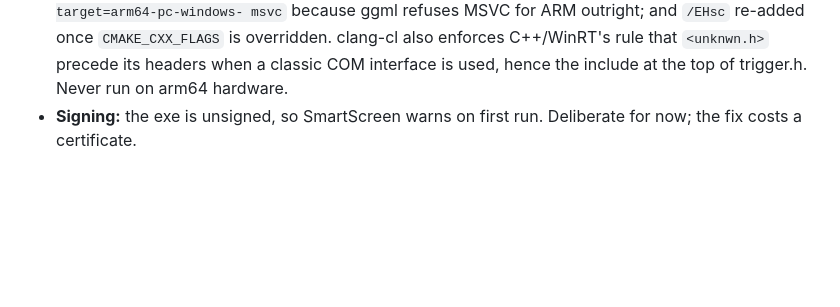
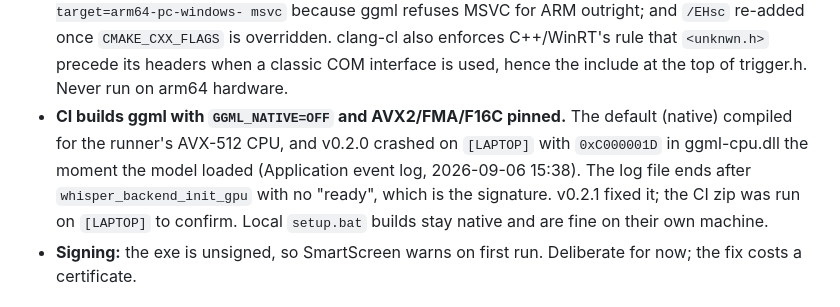
Before and after one commit to FrenchCommando/talktoclaude, a Markdown page: CLAUDE.md, the part around the change. GitHub-like rendering; blank space fills up the shorter version.

Commit message:
Notes: why CI pins the AVX2 baseline
Co-Authored-By: Claude Fable 5.1 <noreply@anthropic.com>
Claude-Session: https://claude.ai/code/session_011WMw5aHLi4rmeGzykHjWJV

```diff
--- a/CLAUDE.md
+++ b/CLAUDE.md
@@ -159,6 +159,13 @@ can't disagree.
   rule that `<unknwn.h>` precede its headers when a classic COM interface
   is used, hence the include at the top of trigger.h. Never run on arm64
   hardware.
+- **CI builds ggml with `GGML_NATIVE=OFF` and AVX2/FMA/F16C pinned.** The
+  default (native) compiled for the runner's AVX-512 CPU, and v0.2.0
+  crashed on `[LAPTOP]` with `0xC000001D` in ggml-cpu.dll the moment the
+  model loaded (Application event log, 2026-09-06 15:38). The log file
+  ends after `whisper_backend_init_gpu` with no "ready", which is the
+  signature. v0.2.1 fixed it; the CI zip was run on `[LAPTOP]` to confirm.
+  Local `setup.bat` builds stay native and are fine on their own machine.
 - **Signing:** the exe is unsigned, so SmartScreen warns on first run.
   Deliberate for now; the fix costs a certificate.
 
```
